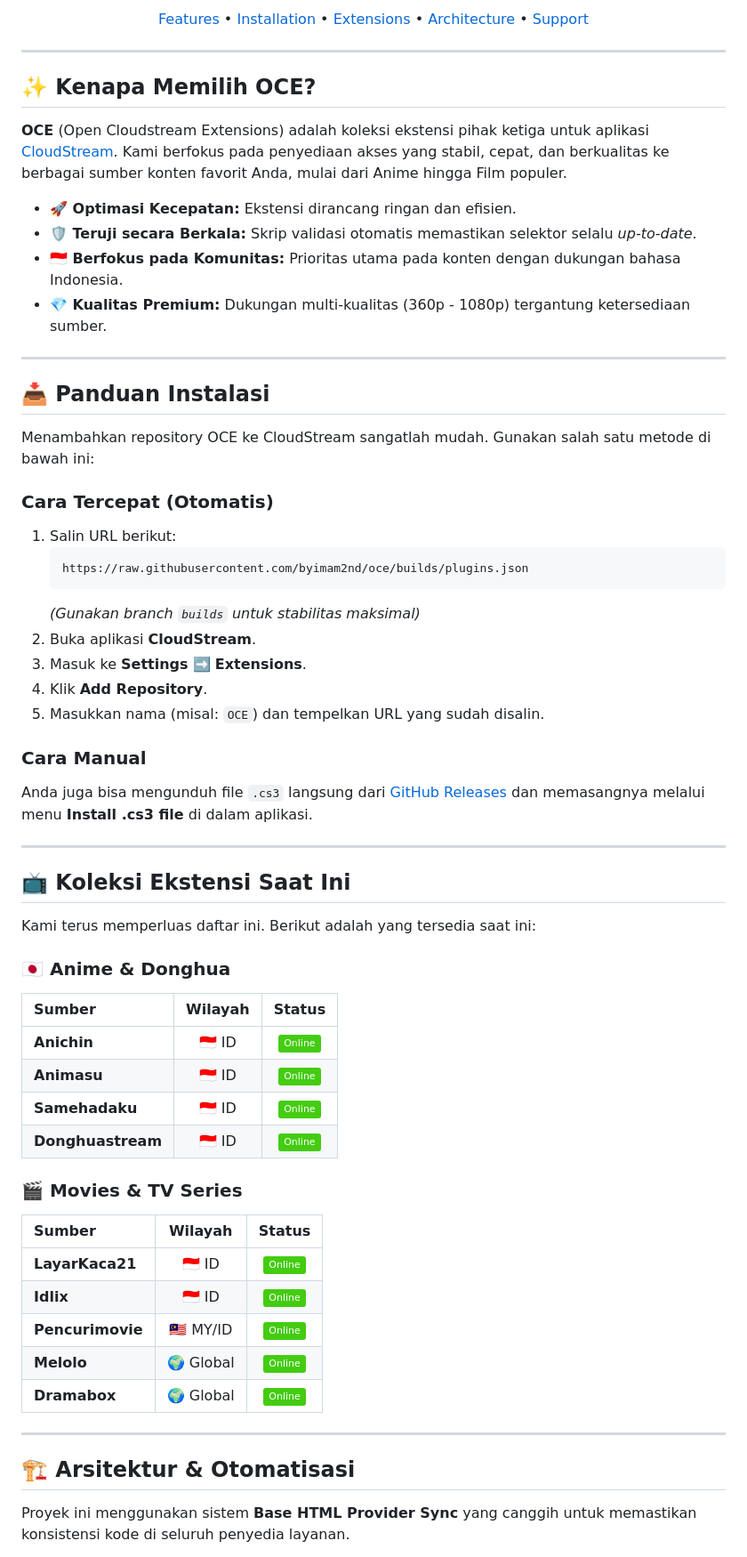
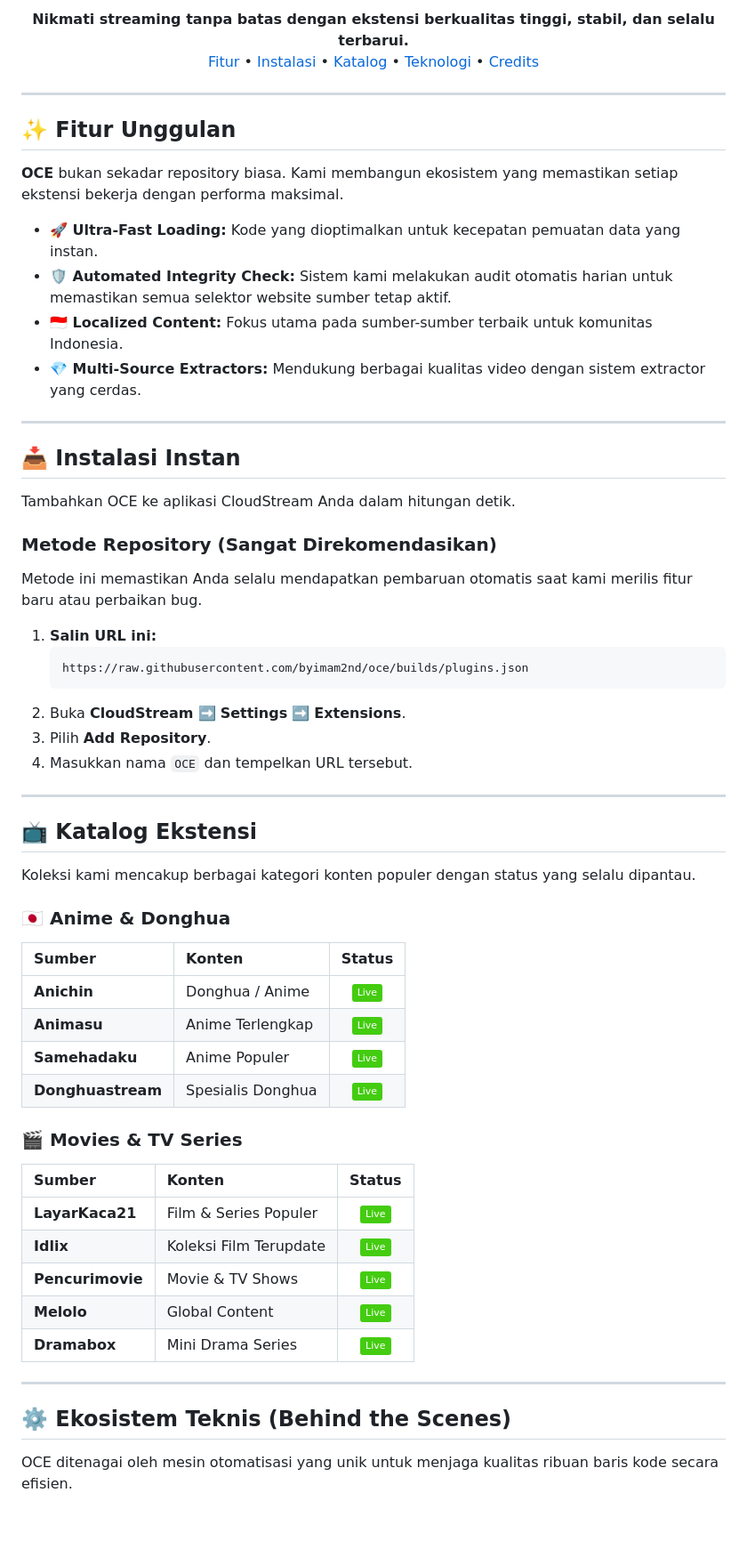
Before and after one commit to byimam2nd/oce, a Markdown page: README.md, the part around one of its changes. Shown at 89% size. Rendered like a GitHub page; badges without logos; blank space fills up the shorter version.

Commit message:
docs: elevate README to elite professional status with visual identity and technical diagrams

````diff
--- a/README.md
+++ b/README.md
@@ -10,71 +13,70 @@
 
 <p align="center">
-  <a href="#-features">Features</a> •
-  <a href="#-installation">Installation</a> •
-  <a href="#-available-extensions">Extensions</a> •
-  <a href="#-architecture">Architecture</a> •
-  <a href="#-support">Support</a>
+  <b>Nikmati streaming tanpa batas dengan ekstensi berkualitas tinggi, stabil, dan selalu terbarui.</b>
+  <br>
+  <a href="#-fitur-unggulan">Fitur</a> •
+  <a href="#-instalasi-instan">Instalasi</a> •
+  <a href="#-katalog-ekstensi">Katalog</a> •
+  <a href="#-ekosistem-teknis">Teknologi</a> •
+  <a href="#-apresiasi">Credits</a>
 </p>
 
 ---
 
 </div>
 
-## ✨ Kenapa Memilih OCE?
+## ✨ Fitur Unggulan
 
-**OCE** (Open Cloudstream Extensions) adalah koleksi ekstensi pihak ketiga untuk aplikasi [CloudStream](https://github.com/recloudstream/cloudstream). Kami berfokus pada penyediaan akses yang stabil, cepat, dan berkualitas ke berbagai sumber konten favorit Anda, mulai dari Anime hingga Film populer.
+**OCE** bukan sekadar repository biasa. Kami membangun ekosistem yang memastikan setiap ekstensi bekerja dengan performa maksimal.
 
-- **🚀 Optimasi Kecepatan:** Ekstensi dirancang ringan dan efisien.
-- **🛡️ Teruji secara Berkala:** Skrip validasi otomatis memastikan selektor selalu *up-to-date*.
-- **🇮🇩 Berfokus pada Komunitas:** Prioritas utama pada konten dengan dukungan bahasa Indonesia.
-- **💎 Kualitas Premium:** Dukungan multi-kualitas (360p - 1080p) tergantung ketersediaan sumber.
+*   **🚀 Ultra-Fast Loading:** Kode yang dioptimalkan untuk kecepatan pemuatan data yang instan.
+*   **🛡️ Automated Integrity Check:** Sistem kami melakukan audit otomatis harian untuk memastikan semua selektor website sumber tetap aktif.
+*   **🇮🇩 Localized Content:** Fokus utama pada sumber-sumber terbaik untuk komunitas Indonesia.
+*   **💎 Multi-Source Extractors:** Mendukung berbagai kualitas video dengan sistem extractor yang cerdas.
 
 ---
 
-## 📥 Panduan Instalasi
+## 📥 Instalasi Instan
 
-Menambahkan repository OCE ke CloudStream sangatlah mudah. Gunakan salah satu metode di bawah ini:
+Tambahkan OCE ke aplikasi CloudStream Anda dalam hitungan detik.
 
-### **Cara Tercepat (Otomatis)**
-1. Salin URL berikut:
-   ```text
-   https://raw.githubusercontent.com/byimam2nd/oce/builds/plugins.json
-   ```
-   *(Gunakan branch `builds` untuk stabilitas maksimal)*
-2. Buka aplikasi **CloudStream**.
-3. Masuk ke **Settings** ➡️ **Extensions**.
-4. Klik **Add Repository**.
-5. Masukkan nama (misal: `OCE`) dan tempelkan URL yang sudah disalin.
+### **Metode Repository (Sangat Direkomendasikan)**
+Metode ini memastikan Anda selalu mendapatkan pembaruan otomatis saat kami merilis fitur baru atau perbaikan bug.
 
-### **Cara Manual**
-Anda juga bisa mengunduh file `.cs3` langsung dari [GitHub Releases](https://github.com/byimam2nd/oce/releases) dan memasangnya melalui menu **Install .cs3 file** di dalam aplikasi.
+1.  **Salin URL ini:**
+    ```text
+    https://raw.githubusercontent.com/byimam2nd/oce/builds/plugins.json
+    ```
+2.  Buka **CloudStream** ➡️ **Settings** ➡️ **Extensions**.
+3.  Pilih **Add Repository**.
+4.  Masukkan nama `OCE` dan tempelkan URL tersebut.
 
 ---
 
-## 📺 Koleksi Ekstensi Saat Ini
+## 📺 Katalog Ekstensi
 
-Kami terus memperluas daftar ini. Berikut adalah yang tersedia saat ini:
+Koleksi kami mencakup berbagai kategori konten populer dengan status yang selalu dipantau.
 
 ### 🇯🇵 Anime & Donghua
-| Sumber | Wilayah | Status |
-| :--- | :---: | :---: |
-| **Anichin** | 🇮🇩 ID | ![Active](https://img.shields.io/badge/-Online-success) |
-| **Animasu** | 🇮🇩 ID | ![Active](https://img.shields.io/badge/-Online-success) |
-| **Samehadaku** | 🇮🇩 ID | ![Active](https://img.shields.io/badge/-Online-success) |
-| **Donghuastream** | 🇮🇩 ID | ![Active](https://img.shields.io/badge/-Online-success) |
+| Sumber | Konten | Status |
+| :--- | :--- | :---: |
+| **Anichin** | Donghua / Anime | ![Live](https://img.shields.io/badge/-Live-success) |
+| **Animasu** | Anime Terlengkap | ![Live](https://img.shields.io/badge/-Live-success) |
+| **Samehadaku** | Anime Populer | ![Live](https://img.shields.io/badge/-Live-success) |
+| **Donghuastream** | Spesialis Donghua | ![Live](https://img.shields.io/badge/-Live-success) |
 
 ### 🎬 Movies & TV Series
-| Sumber | Wilayah | Status |
-| :--- | :---: | :---: |
-| **LayarKaca21** | 🇮🇩 ID | ![Active](https://img.shields.io/badge/-Online-success) |
-| **Idlix** | 🇮🇩 ID | ![Active](https://img.shields.io/badge/-Online-success) |
-| **Pencurimovie** | 🇲🇾 MY/ID | ![Active](https://img.shields.io/badge/-Online-success) |
-| **Melolo** | 🌍 Global | ![Active](https://img.shields.io/badge/-Online-success) |
-| **Dramabox** | 🌍 Global | ![Active](https://img.shields.io/badge/-Online-success) |
+| Sumber | Konten | Status |
+| :--- | :--- | :---: |
+| **LayarKaca21** | Film & Series Populer | ![Live](https://img.shields.io/badge/-Live-success) |
+| **Idlix** | Koleksi Film Terupdate | ![Live](https://img.shields.io/badge/-Live-success) |
+| **Pencurimovie** | Movie & TV Shows | ![Live](https://img.shields.io/badge/-Live-success) |
+| **Melolo** | Global Content | ![Live](https://img.shields.io/badge/-Live-success) |
+| **Dramabox** | Mini Drama Series | ![Live](https://img.shields.io/badge/-Live-success) |
 
 ---
 
-## 🏗️ Arsitektur & Otomatisasi
+## ⚙️ Ekosistem Teknis (Behind the Scenes)
 
-Proyek ini menggunakan sistem **Base HTML Provider Sync** yang canggih untuk memastikan konsistensi kode di seluruh penyedia layanan.
+OCE ditenagai oleh mesin otomatisasi yang unik untuk menjaga kualitas ribuan baris kode secara efisien.
 
````
Also changed, not shown: other parts of README.md (+30 -26 lines).
